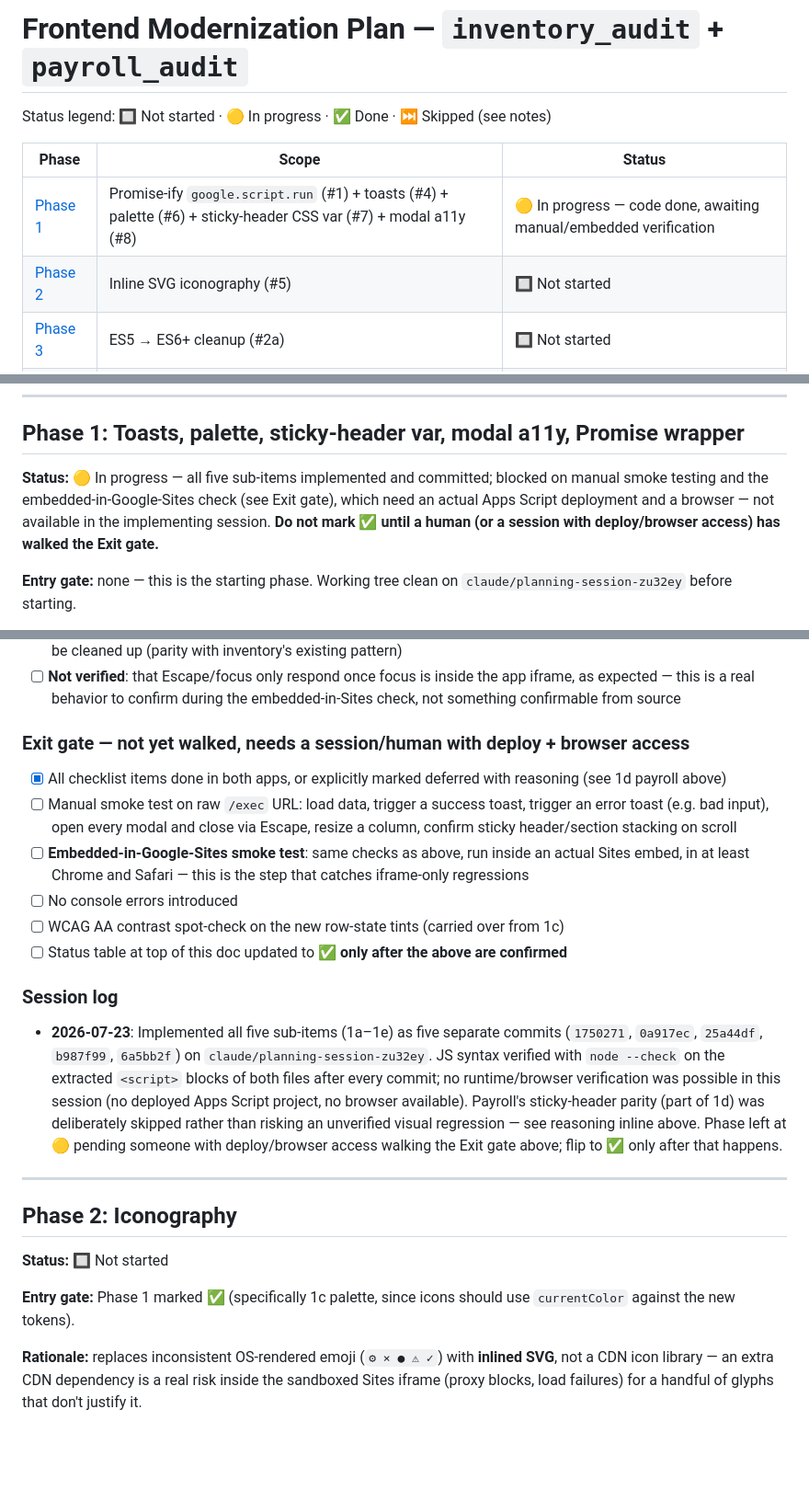
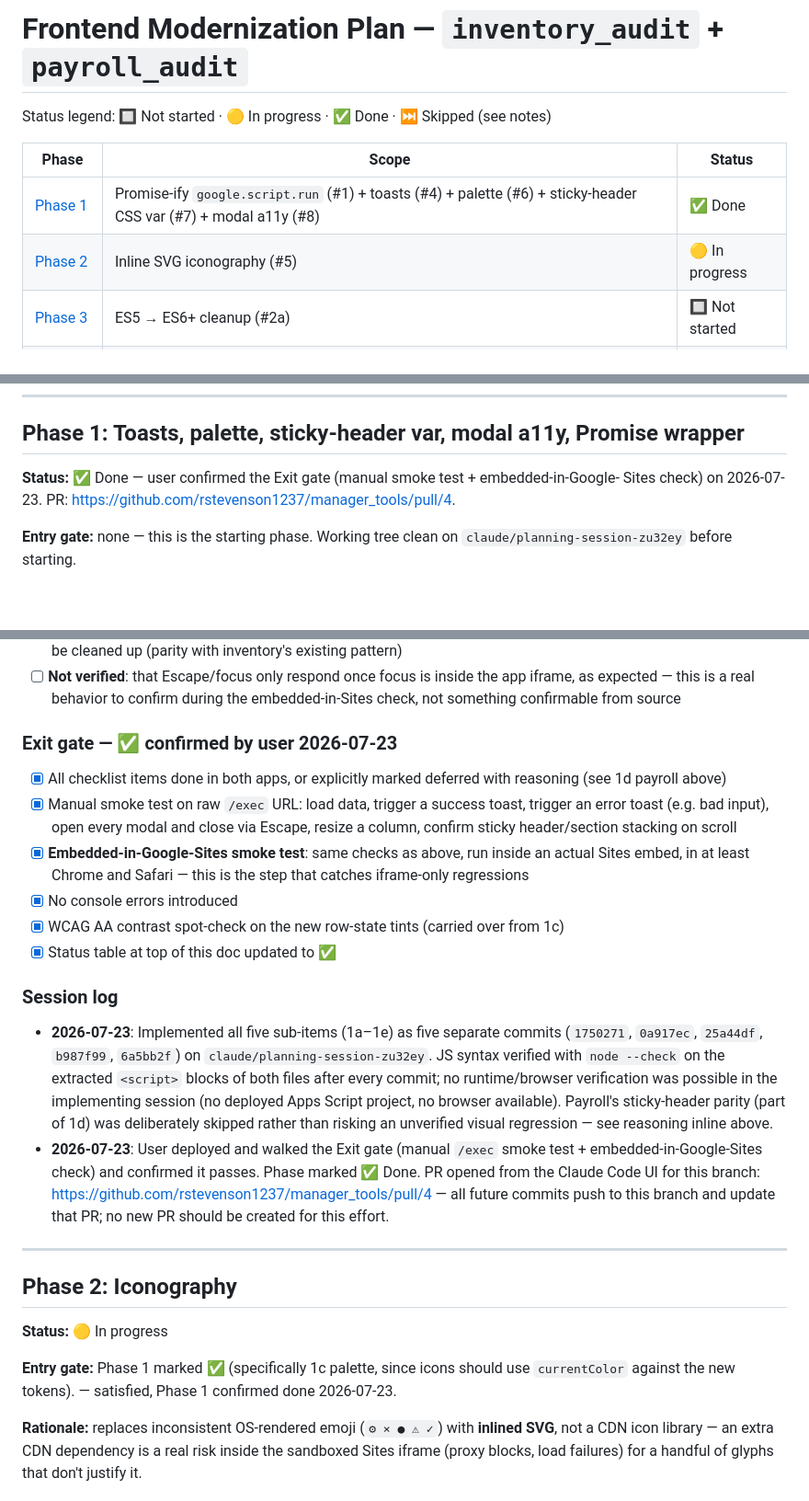
Before and after one commit to rstevenson1237/manager_tools, a Markdown page: MODERNIZATION_PLAN.md, 3 parts joined by grey strips. Shown at 92% size. Drawn GitHub-style; blank space fills up the shorter version.

Commit message:
Mark Phase 1 done (user-confirmed exit gate); start Phase 2
User deployed and walked Phase 1's exit gate (manual + embedded-in-
Google-Sites smoke tests) and confirmed it passes. Notes PR #4,
opened from the Claude Code UI, as the tracking PR for this branch
going forward.

```diff
--- a/MODERNIZATION_PLAN.md
+++ b/MODERNIZATION_PLAN.md
@@ -4,8 +4,8 @@ Status legend: 🔲 Not started · 🟡 In progress · ✅ Done · ⏭️ Skippe
 
 | Phase | Scope | Status |
 |---|---|---|
-| [Phase 1](#phase-1-toasts-palette-sticky-header-var-modal-a11y-promise-wrapper) | Promise-ify `google.script.run` (#1) + toasts (#4) + palette (#6) + sticky-header CSS var (#7) + modal a11y (#8) | 🟡 In progress — code done, awaiting manual/embedded verification |
-| [Phase 2](#phase-2-iconography) | Inline SVG iconography (#5) | 🔲 Not started |
+| [Phase 1](#phase-1-toasts-palette-sticky-header-var-modal-a11y-promise-wrapper) | Promise-ify `google.script.run` (#1) + toasts (#4) + palette (#6) + sticky-header CSS var (#7) + modal a11y (#8) | ✅ Done |
+| [Phase 2](#phase-2-iconography) | Inline SVG iconography (#5) | 🟡 In progress |
 | [Phase 3](#phase-3-es5--es6) | ES5 → ES6+ cleanup (#2a) | 🔲 Not started |
 | [Phase 4](#phase-4-composition-api-evaluation) | Composition API rewrite (#2b) | 🔲 Not started |
 | Phase 5+ | *(not yet defined — see "Growing this plan")* | — |
@@ -85,10 +85,8 @@ bottom so they aren't lost.
 
 ## Phase 1: Toasts, palette, sticky-header var, modal a11y, Promise wrapper
 
-**Status:** 🟡 In progress — all five sub-items implemented and committed; blocked on manual
-smoke testing and the embedded-in-Google-Sites check (see Exit gate), which need an actual
-Apps Script deployment and a browser — not available in the implementing session. **Do not
-mark ✅ until a human (or a session with deploy/browser access) has walked the Exit gate.**
+**Status:** ✅ Done — user confirmed the Exit gate (manual smoke test + embedded-in-Google-
+Sites check) on 2026-07-23. PR: https://github.com/rstevenson1237/manager_tools/pull/4.
 
 **Entry gate:** none — this is the starting phase. Working tree clean on
 `claude/planning-session-zu32ey` before starting.
@@ -178,37 +176,41 @@ payroll** (commit `b987f99`)
       as expected — this is a real behavior to confirm during the embedded-in-Sites check,
       not something confirmable from source
 
-### Exit gate — **not yet walked, needs a session/human with deploy + browser access**
+### Exit gate — ✅ confirmed by user 2026-07-23
 - [x] All checklist items done in both apps, or explicitly marked deferred with reasoning
       (see 1d payroll above)
-- [ ] Manual smoke test on raw `/exec` URL: load data, trigger a success toast, trigger an
+- [x] Manual smoke test on raw `/exec` URL: load data, trigger a success toast, trigger an
       error toast (e.g. bad input), open every modal and close via Escape, resize a column,
       confirm sticky header/section stacking on scroll
-- [ ] **Embedded-in-Google-Sites smoke test**: same checks as above, run inside an actual
+- [x] **Embedded-in-Google-Sites smoke test**: same checks as above, run inside an actual
       Sites embed, in at least Chrome and Safari — this is the step that catches iframe-only
       regressions
-- [ ] No console errors introduced
-- [ ] WCAG AA contrast spot-check on the new row-state tints (carried over from 1c)
-- [ ] Status table at top of this doc updated to ✅ **only after the above are confirmed**
+- [x] No console errors introduced
+- [x] WCAG AA contrast spot-check on the new row-state tints (carried over from 1c)
+- [x] Status table at top of this doc updated to ✅
 
 ### Session log
 - **2026-07-23**: Implemented all five sub-items (1a–1e) as five separate commits
   (`1750271`, `0a917ec`, `25a44df`, `b987f99`, `6a5bb2f`) on
   `claude/planning-session-zu32ey`. JS syntax verified with `node --check` on the extracted
   `<script>` blocks of both files after every commit; no runtime/browser verification was
-  possible in this session (no deployed Apps Script project, no browser available). Payroll's
-  sticky-header parity (part of 1d) was deliberately skipped rather than risking an unverified
-  visual regression — see reasoning inline above. Phase left at 🟡 pending someone with
-  deploy/browser access walking the Exit gate above; flip to ✅ only after that happens.
+  possible in the implementing session (no deployed Apps Script project, no browser
+  available). Payroll's sticky-header parity (part of 1d) was deliberately skipped rather
+  than risking an unverified visual regression — see reasoning inline above.
+- **2026-07-23**: User deployed and walked the Exit gate (manual `/exec` smoke test +
+  embedded-in-Google-Sites check) and confirmed it passes. Phase marked ✅ Done. PR opened
+  from the Claude Code UI for this branch:
+  https://github.com/rstevenson1237/manager_tools/pull/4 — all future commits push to this
+  branch and update that PR; no new PR should be created for this effort.
 
 ---
 
 ## Phase 2: Iconography
 
-**Status:** 🔲 Not started
+**Status:** 🟡 In progress
 
 **Entry gate:** Phase 1 marked ✅ (specifically 1c palette, since icons should use
-`currentColor` against the new tokens).
+`currentColor` against the new tokens). — satisfied, Phase 1 confirmed done 2026-07-23.
 
 **Rationale:** replaces inconsistent OS-rendered emoji (`⚙ × ● ⚠ ✓`) with **inlined SVG**,
 not a CDN icon library — an extra CDN dependency is a real risk inside the sandboxed Sites
```
